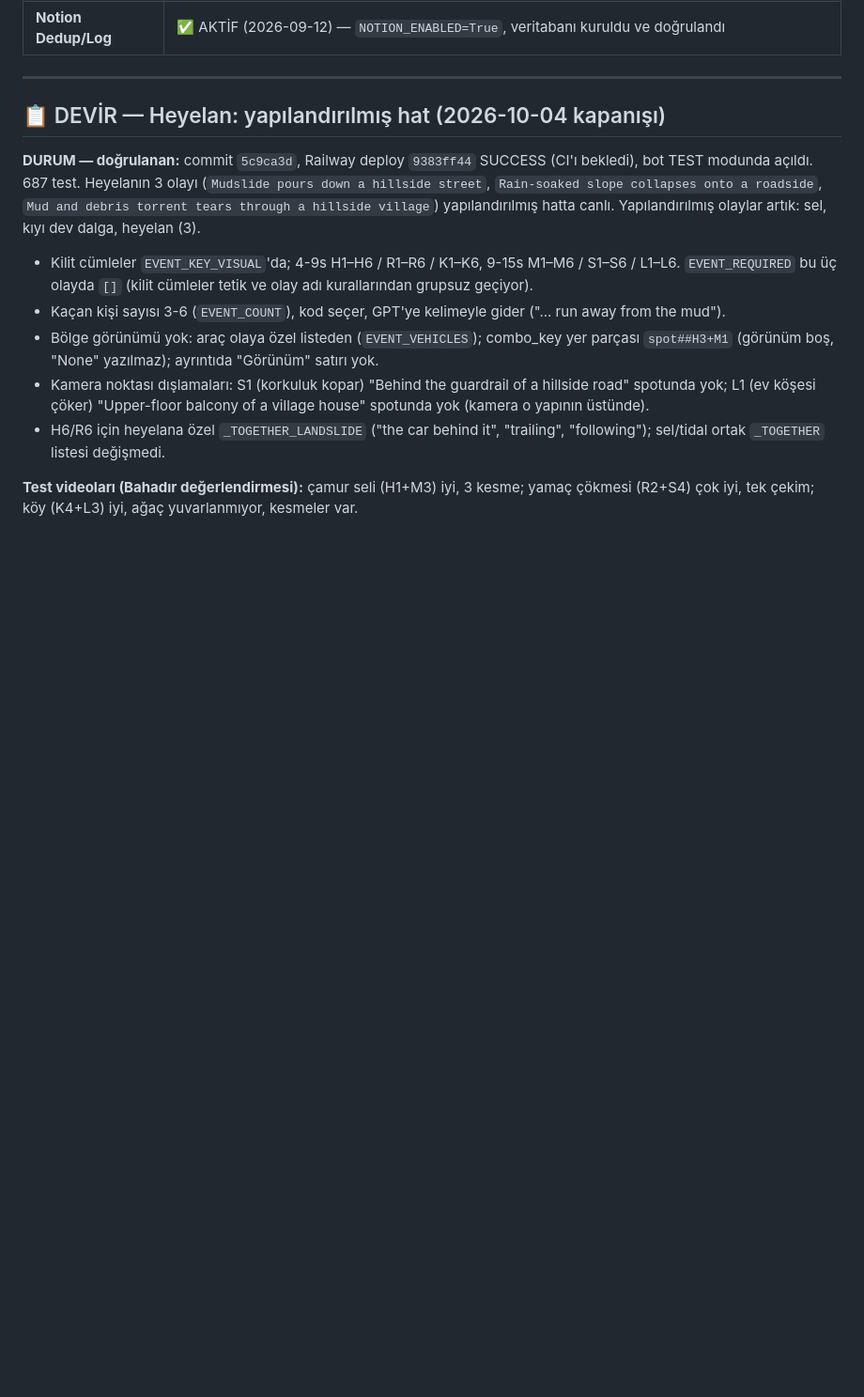
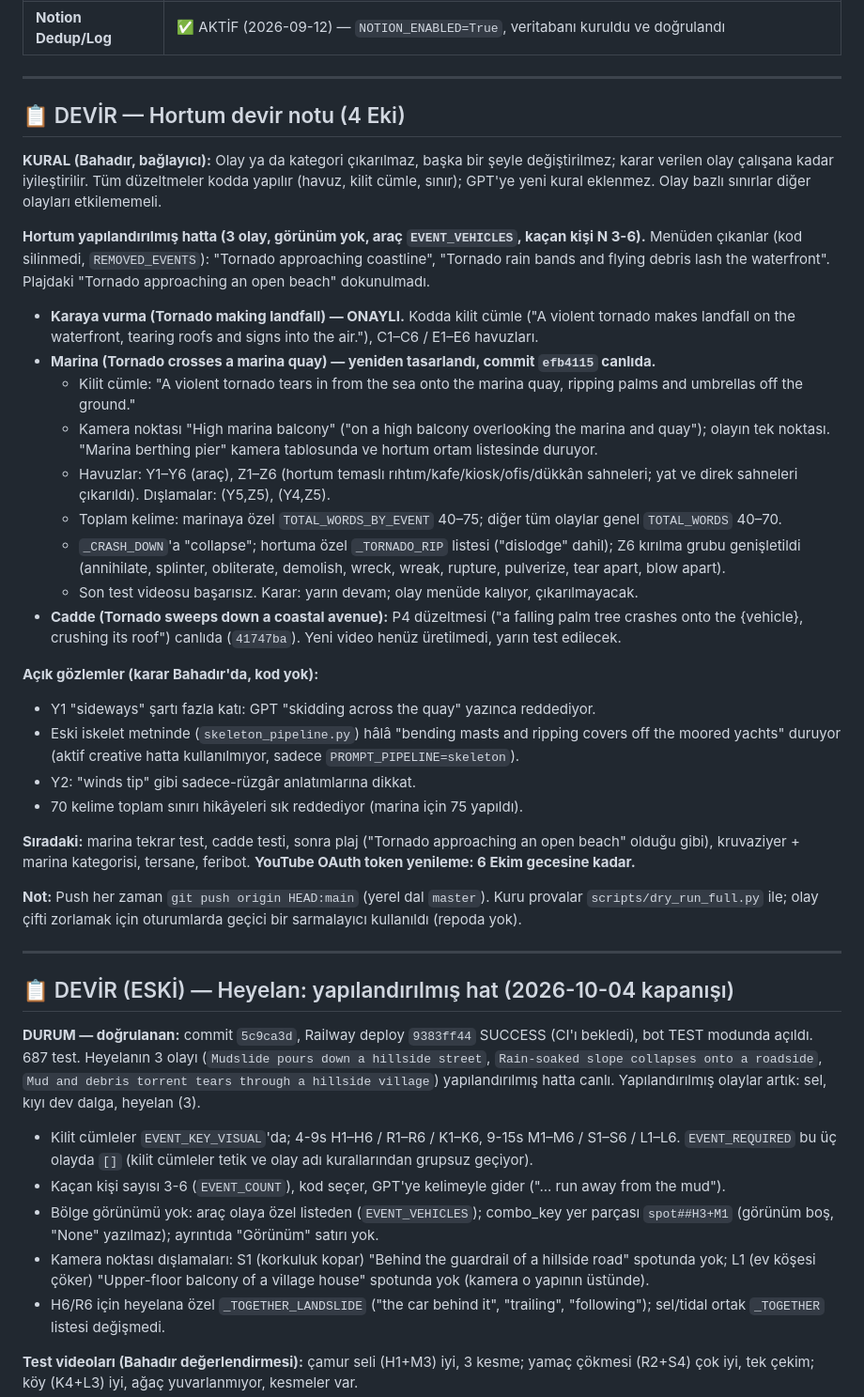
Before and after one commit to ozaltunerb-hue/yt-otomasyonu, a Markdown page: BASLANGIC.md, the part around the change. Shown at 94% size. Drawn GitHub-style; blank space fills up the shorter version.

Commit message:
BASLANGIC: 4 Eki hortum devir notu (karaya vurma onaylı, marina yeniden tasarım, cadde P4, açık gözlemler, sıradaki)
Co-Authored-By: Claude Opus 5.5 <noreply@anthropic.com>

```diff
--- a/BASLANGIC.md
+++ b/BASLANGIC.md
@@ -24,7 +24,48 @@
 
 ---
 
-## 📋 DEVİR — Heyelan: yapılandırılmış hat (2026-10-04 kapanışı)
+## 📋 DEVİR — Hortum devir notu (4 Eki)
+
+**KURAL (Bahadır, bağlayıcı):** Olay ya da kategori çıkarılmaz, başka bir şeyle değiştirilmez; karar verilen olay
+çalışana kadar iyileştirilir. Tüm düzeltmeler kodda yapılır (havuz, kilit cümle, sınır); GPT'ye yeni kural eklenmez.
+Olay bazlı sınırlar diğer olayları etkilememeli.
+
+**Hortum yapılandırılmış hatta (3 olay, görünüm yok, araç `EVENT_VEHICLES`, kaçan kişi N 3-6).** Menüden çıkanlar
+(kod silinmedi, `REMOVED_EVENTS`): "Tornado approaching coastline", "Tornado rain bands and flying debris lash the
+waterfront". Plajdaki "Tornado approaching an open beach" dokunulmadı.
+
+- **Karaya vurma (Tornado making landfall) — ONAYLI.** Kodda kilit cümle ("A violent tornado makes landfall on the
+  waterfront, tearing roofs and signs into the air."), C1–C6 / E1–E6 havuzları.
+- **Marina (Tornado crosses a marina quay) — yeniden tasarlandı, commit `efb4115` canlıda.**
+  - Kilit cümle: "A violent tornado tears in from the sea onto the marina quay, ripping palms and umbrellas off the
+    ground."
+  - Kamera noktası "High marina balcony" ("on a high balcony overlooking the marina and quay"); olayın tek noktası.
+    "Marina berthing pier" kamera tablosunda ve hortum ortam listesinde duruyor.
+  - Havuzlar: Y1–Y6 (araç), Z1–Z6 (hortum temaslı rıhtım/kafe/kiosk/ofis/dükkân sahneleri; yat ve direk sahneleri
+    çıkarıldı). Dışlamalar: (Y5,Z5), (Y4,Z5).
+  - Toplam kelime: marinaya özel `TOTAL_WORDS_BY_EVENT` 40–75; diğer tüm olaylar genel `TOTAL_WORDS` 40–70.
+  - `_CRASH_DOWN`'a "collapse"; hortuma özel `_TORNADO_RIP` listesi ("dislodge" dahil); Z6 kırılma grubu genişletildi
+    (annihilate, splinter, obliterate, demolish, wreck, wreak, rupture, pulverize, tear apart, blow apart).
+  - Son test videosu başarısız. Karar: yarın devam; olay menüde kalıyor, çıkarılmayacak.
+- **Cadde (Tornado sweeps down a coastal avenue):** P4 düzeltmesi ("a falling palm tree crashes onto the {vehicle},
+  crushing its roof") canlıda (`41747ba`). Yeni video henüz üretilmedi, yarın test edilecek.
+
+**Açık gözlemler (karar Bahadır'da, kod yok):**
+- Y1 "sideways" şartı fazla katı: GPT "skidding across the quay" yazınca reddediyor.
+- Eski iskelet metninde (`skeleton_pipeline.py`) hâlâ "bending masts and ripping covers off the moored yachts" duruyor
+  (aktif creative hatta kullanılmıyor, sadece `PROMPT_PIPELINE=skeleton`).
+- Y2: "winds tip" gibi sadece-rüzgâr anlatımlarına dikkat.
+- 70 kelime toplam sınırı hikâyeleri sık reddediyor (marina için 75 yapıldı).
+
+**Sıradaki:** marina tekrar test, cadde testi, sonra plaj ("Tornado approaching an open beach" olduğu gibi),
+kruvaziyer + marina kategorisi, tersane, feribot. **YouTube OAuth token yenileme: 6 Ekim gecesine kadar.**
+
+**Not:** Push her zaman `git push origin HEAD:main` (yerel dal `master`). Kuru provalar `scripts/dry_run_full.py`
+ile; olay çifti zorlamak için oturumlarda geçici bir sarmalayıcı kullanıldı (repoda yok).
+
+---
+
+## 📋 DEVİR (ESKİ) — Heyelan: yapılandırılmış hat (2026-10-04 kapanışı)
 
 **DURUM — doğrulanan:** commit `5c9ca3d`, Railway deploy `9383ff44` SUCCESS (CI'ı bekledi), bot TEST modunda açıldı.
 687 test. Heyelanın 3 olayı (`Mudslide pours down a hillside street`, `Rain-soaked slope collapses onto a roadside`,
```
